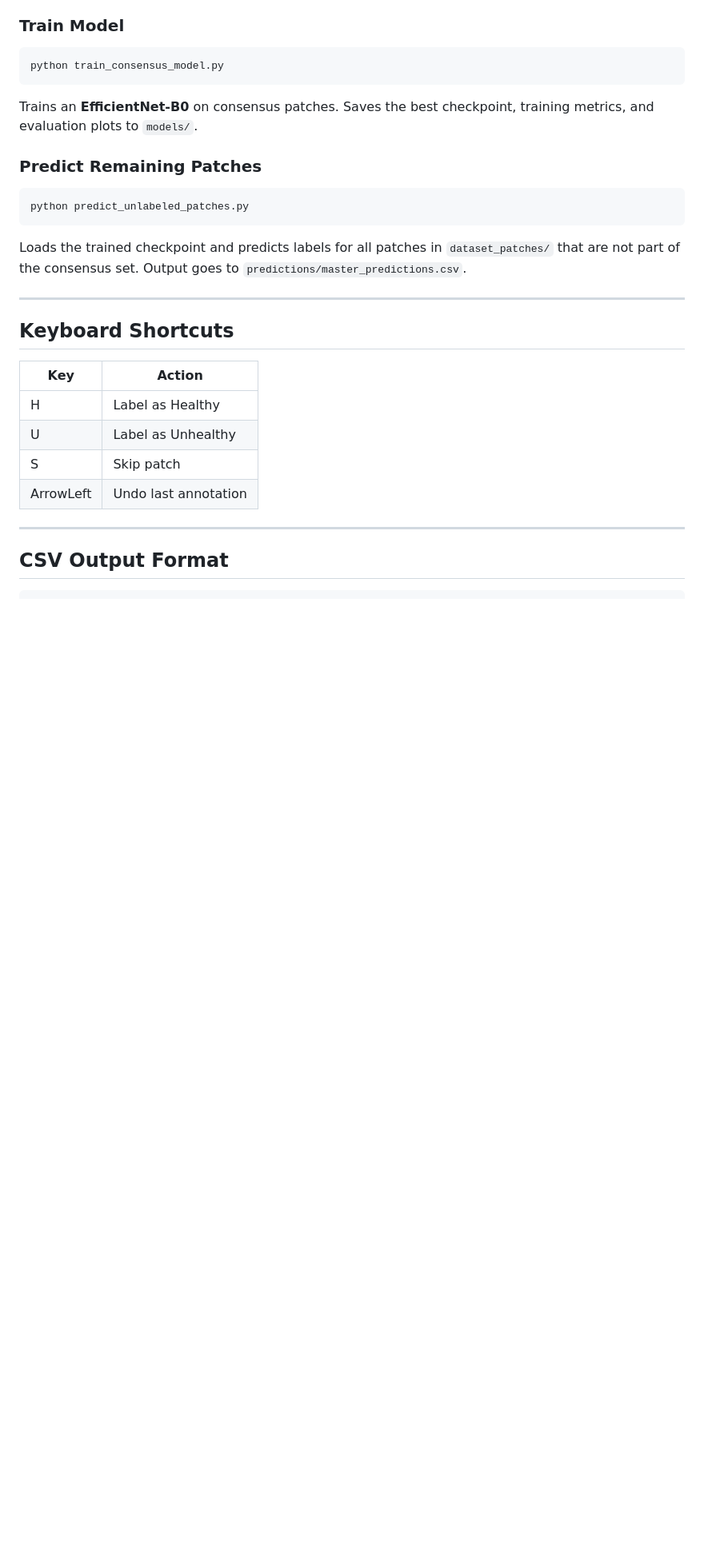
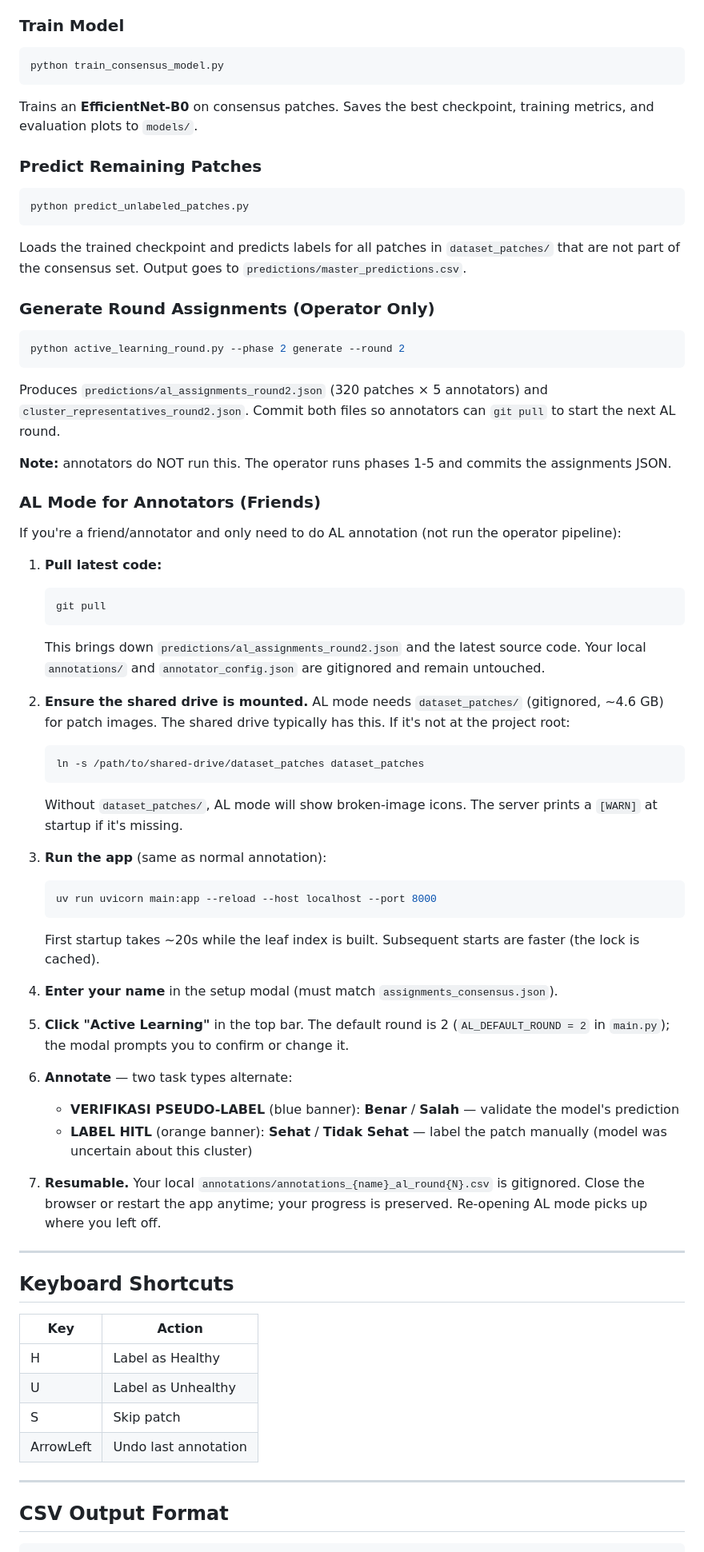
Before and after one commit to Primarizki21/Annotation-ML-Leaf, a Markdown page: README.md, the part around one of its changes. Shown at 80% size. Drawn GitHub-style; blank space fills up the shorter version.

````diff
--- a/README.md
+++ b/README.md
@@ -219,6 +230,68 @@ Loads the trained checkpoint and predicts labels for all patches in
 `dataset_patches/` that are not part of the consensus set. Output goes
 to `predictions/master_predictions.csv`.
 
+### Generate Round Assignments (Operator Only)
+
+```bash
+python active_learning_round.py --phase 2 generate --round 2
+```
+
+Produces `predictions/al_assignments_round2.json` (320 patches × 5
+annotators) and `cluster_representatives_round2.json`. Commit both
+files so annotators can `git pull` to start the next AL round.
+
+**Note:** annotators do NOT run this. The operator runs phases 1-5 and
+commits the assignments JSON.
+
+### AL Mode for Annotators (Friends)
+
+If you're a friend/annotator and only need to do AL annotation (not
+run the operator pipeline):
+
+1. **Pull latest code:**
+   ```bash
+   git pull
+   ```
+
+   This brings down `predictions/al_assignments_round2.json` and the
+   latest source code. Your local `annotations/` and `annotator_config.json`
+   are gitignored and remain untouched.
+
+2. **Ensure the shared drive is mounted.** AL mode needs
+   `dataset_patches/` (gitignored, ~4.6 GB) for patch images. The
+   shared drive typically has this. If it's not at the project root:
+   ```bash
+   ln -s /path/to/shared-drive/dataset_patches dataset_patches
+   ```
+   Without `dataset_patches/`, AL mode will show broken-image icons.
+   The server prints a `[WARN]` at startup if it's missing.
+
+3. **Run the app** (same as normal annotation):
+   ```bash
+   uv run uvicorn main:app --reload --host localhost --port 8000
+   ```
+
+   First startup takes ~20s while the leaf index is built. Subsequent
+   starts are faster (the lock is cached).
+
+4. **Enter your name** in the setup modal (must match
+   `assignments_consensus.json`).
+
+5. **Click "Active Learning"** in the top bar. The default round is 2
+   (`AL_DEFAULT_ROUND = 2` in `main.py`); the modal prompts you to
+   confirm or change it.
+
+6. **Annotate** — two task types alternate:
+   - **VERIFIKASI PSEUDO-LABEL** (blue banner): **Benar** / **Salah** —
+     validate the model's prediction
+   - **LABEL HITL** (orange banner): **Sehat** / **Tidak Sehat** —
+     label the patch manually (model was uncertain about this cluster)
+
+7. **Resumable.** Your local
+   `annotations/annotations_{name}_al_round{N}.csv` is gitignored.
+   Close the browser or restart the app anytime; your progress is
+   preserved. Re-opening AL mode picks up where you left off.
+
 ---
 
 ## Keyboard Shortcuts
````
Also changed, not shown: other parts of README.md (+35 -5 lines).
